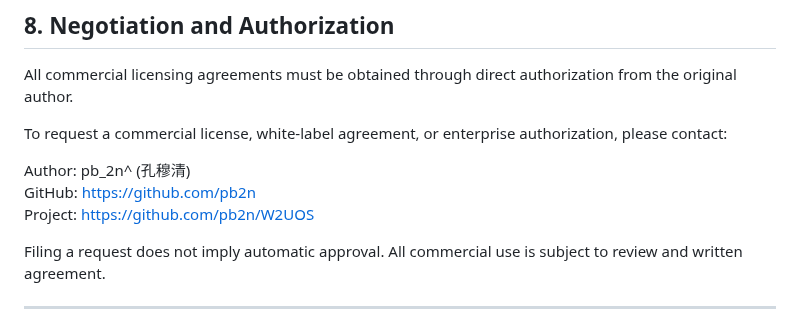
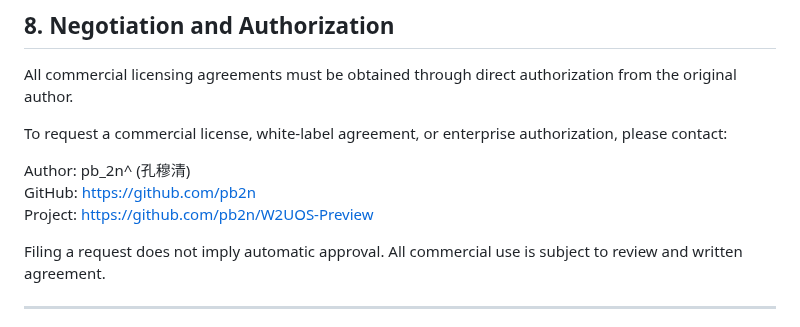
Before and after one commit to pb2n/W2UOS-Preview, a Markdown page: COMMERCIAL_LICENSE.md, the part around the change. Drawn GitHub-style.

Commit message:
Update COMMERCIAL_LICENSE.md
Signed-off-by: pb_2n^ <32698889+pb2n@users.noreply.github.com>

```diff
--- a/COMMERCIAL_LICENSE.md
+++ b/COMMERCIAL_LICENSE.md
@@ -137,7 +137,7 @@ To request a commercial license, white-label agreement, or enterprise authorizat
 
 Author: pb_2n^ (孔穆清)
 GitHub: https://github.com/pb2n
-Project: https://github.com/pb2n/W2UOS
+Project: https://github.com/pb2n/W2UOS-Preview
 
 Filing a request does not imply automatic approval. All commercial use is subject to review and written agreement.
 
```
